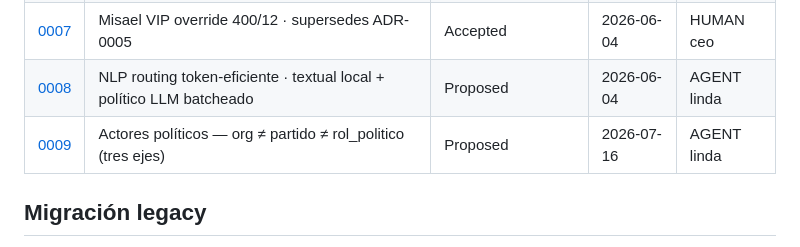
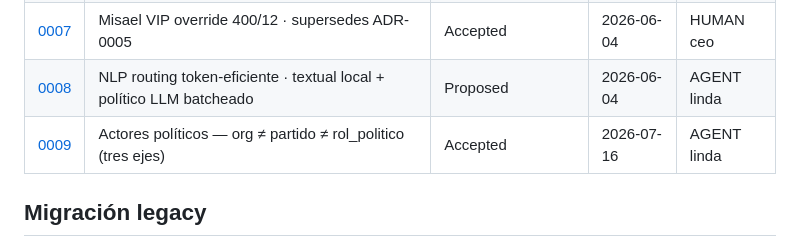
Before and after one commit to carlos-amador-git/crece-v2, a Markdown page: docs/adr/README.md, the part around the change. GitHub-like rendering.

Commit message:
docs(adr): ADR-0009 → Accepted (CEO 2026-07-17) + mensaje Carlos redeploy Hannah
Co-Authored-By: Claude Fable 5 <noreply@anthropic.com>

```diff
--- a/docs/adr/README.md
+++ b/docs/adr/README.md
@@ -28,7 +28,7 @@ Ver `AGENTS.md` §7 raíz repo para el contrato completo.
 | [0006](0006-enforcement-gobernanza-mecanico.md) | Enforcement gobernanza mecánico (git/runtime/harness) | Accepted | 2026-05-30 | HUMAN ceo |
 | [0007](0007-misael-vip-override-400-12.md) | Misael VIP override 400/12 · supersedes ADR-0005 | Accepted | 2026-06-04 | HUMAN ceo |
 | [0008](0008-nlp-routing-token-eficiente.md) | NLP routing token-eficiente · textual local + político LLM batcheado | Proposed | 2026-06-04 | AGENT linda |
-| [0009](0009-actores-politicos-org-partido-rol.md) | Actores políticos — org ≠ partido ≠ rol_politico (tres ejes) | Proposed | 2026-07-16 | AGENT linda |
+| [0009](0009-actores-politicos-org-partido-rol.md) | Actores políticos — org ≠ partido ≠ rol_politico (tres ejes) | Accepted | 2026-07-16 | AGENT linda |
 
 ## Migración legacy
 
```
Also changed, not shown: .context/MENSAJE-CARLOS-HANNAH-REDEPLOY-2026-07-17.md (added, +41 -0 lines), docs/adr/0009-actores-politicos-org-partido-rol.md (+2 -1 lines).
